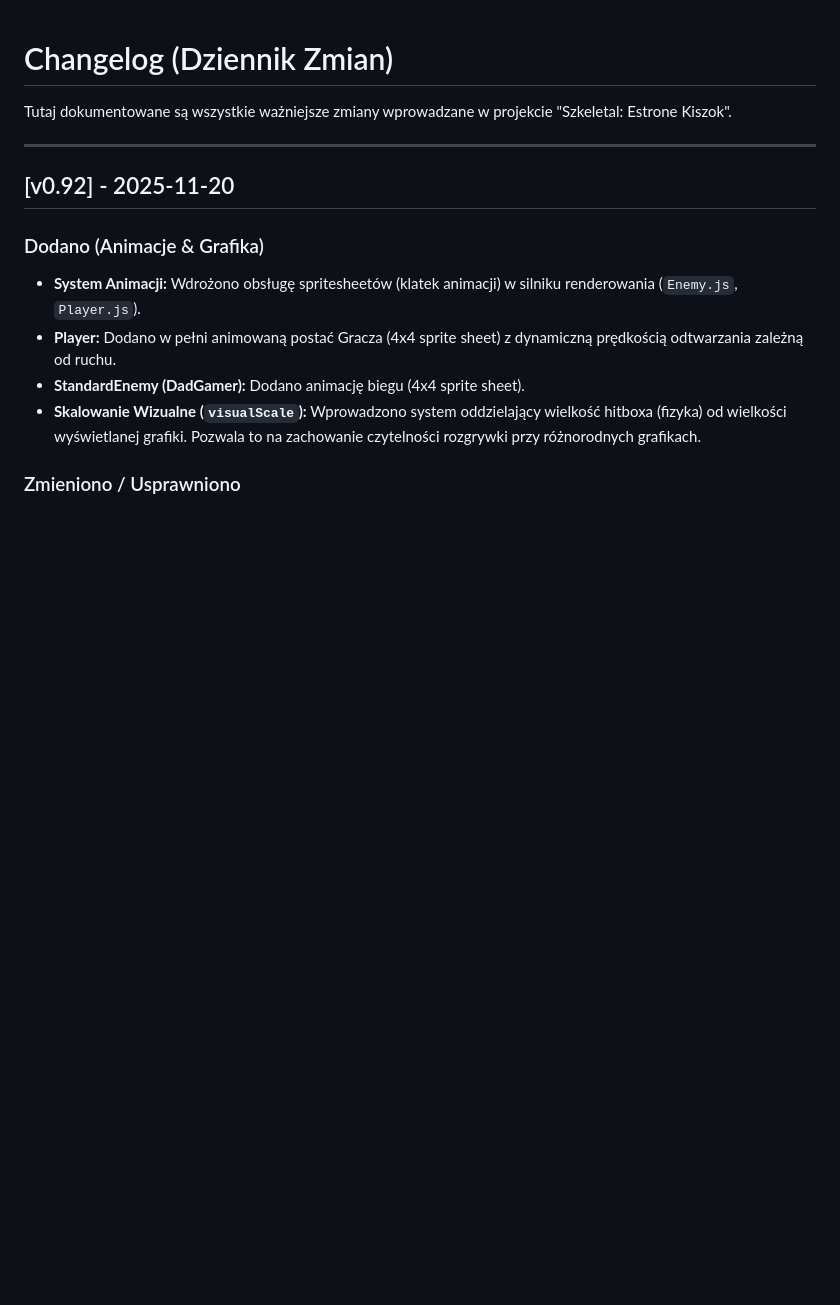
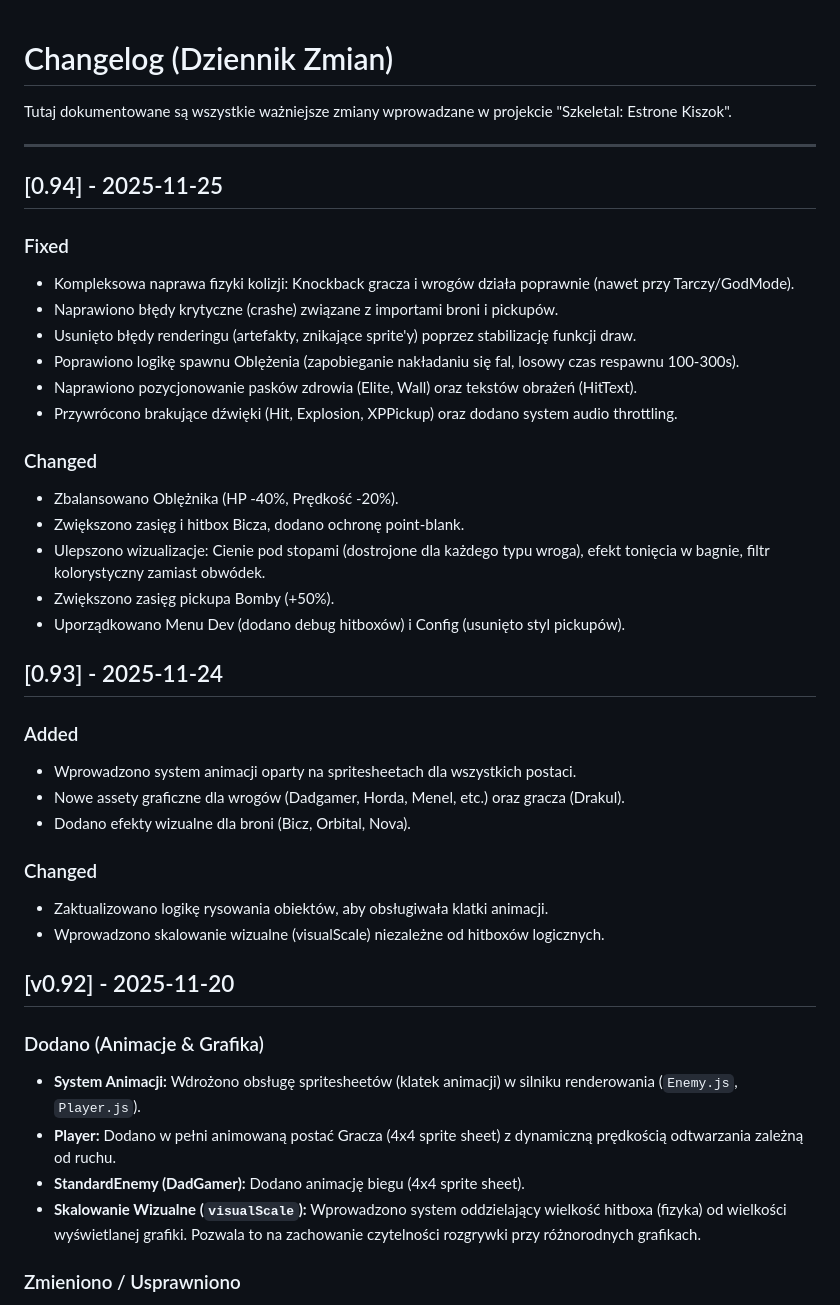
Before and after one commit to Gregor-89/Szkeletal, a Markdown page: CHANGELOG.md, the part around the change. Drawn GitHub-style; blank space fills up the shorter version.

```diff
--- a/CHANGELOG.md
+++ b/CHANGELOG.md
@@ -3,6 +3,33 @@
 Tutaj dokumentowane są wszystkie ważniejsze zmiany wprowadzane w projekcie "Szkeletal: Estrone Kiszok".
 
 ---
+
+
+## [0.94] - 2025-11-25
+### Fixed
+- Kompleksowa naprawa fizyki kolizji: Knockback gracza i wrogów działa poprawnie (nawet przy Tarczy/GodMode).
+- Naprawiono błędy krytyczne (crashe) związane z importami broni i pickupów.
+- Usunięto błędy renderingu (artefakty, znikające sprite'y) poprzez stabilizację funkcji draw.
+- Poprawiono logikę spawnu Oblężenia (zapobieganie nakładaniu się fal, losowy czas respawnu 100-300s).
+- Naprawiono pozycjonowanie pasków zdrowia (Elite, Wall) oraz tekstów obrażeń (HitText).
+- Przywrócono brakujące dźwięki (Hit, Explosion, XPPickup) oraz dodano system audio throttling.
+
+### Changed
+- Zbalansowano Oblężnika (HP -40%, Prędkość -20%).
+- Zwiększono zasięg i hitbox Bicza, dodano ochronę point-blank.
+- Ulepszono wizualizacje: Cienie pod stopami (dostrojone dla każdego typu wroga), efekt tonięcia w bagnie, filtr kolorystyczny zamiast obwódek.
+- Zwiększono zasięg pickupa Bomby (+50%).
+- Uporządkowano Menu Dev (dodano debug hitboxów) i Config (usunięto styl pickupów).
+
+## [0.93] - 2025-11-24
+### Added
+- Wprowadzono system animacji oparty na spritesheetach dla wszystkich postaci.
+- Nowe assety graficzne dla wrogów (Dadgamer, Horda, Menel, etc.) oraz gracza (Drakul).
+- Dodano efekty wizualne dla broni (Bicz, Orbital, Nova).
+
+### Changed
+- Zaktualizowano logikę rysowania obiektów, aby obsługiwała klatki animacji.
+- Wprowadzono skalowanie wizualne (visualScale) niezależne od hitboxów logicznych.
 
 ## [v0.92] - 2025-11-20
 ### Dodano (Animacje & Grafika)
```
